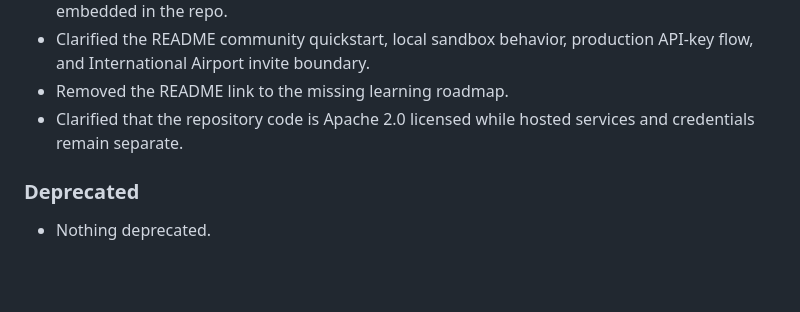
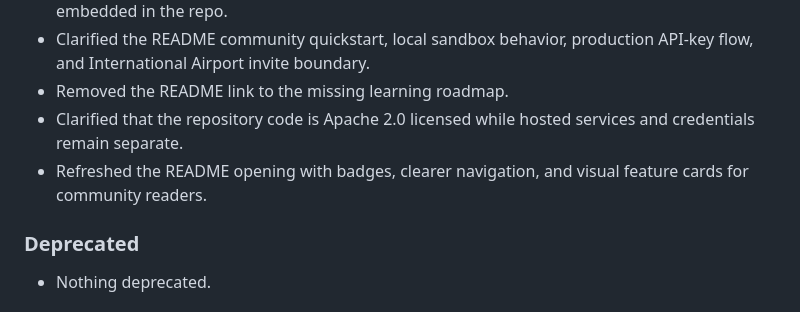
Before and after one commit to HafizalJohari/eyeVesa-community, a Markdown page: CHANGELOG.md, the part around the change. Drawn GitHub-style; blank space fills up the shorter version.

```diff
--- a/CHANGELOG.md
+++ b/CHANGELOG.md
@@ -24,6 +24,7 @@ This project follows Semantic Versioning.
 - Clarified the README community quickstart, local sandbox behavior, production API-key flow, and International Airport invite boundary.
 - Removed the README link to the missing learning roadmap.
 - Clarified that the repository code is Apache 2.0 licensed while hosted services and credentials remain separate.
+- Refreshed the README opening with badges, clearer navigation, and visual feature cards for community readers.
 
 ### Deprecated
 - Nothing deprecated.
```
Also changed, not shown: README.md (+75 -13 lines).
